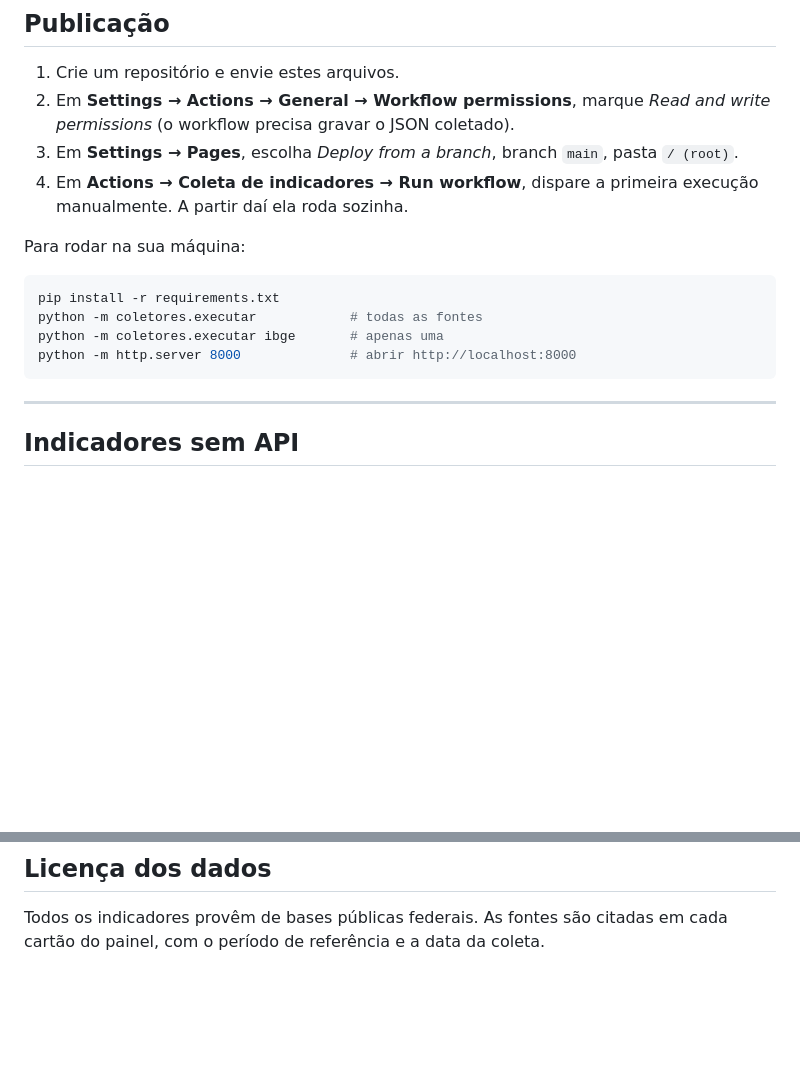
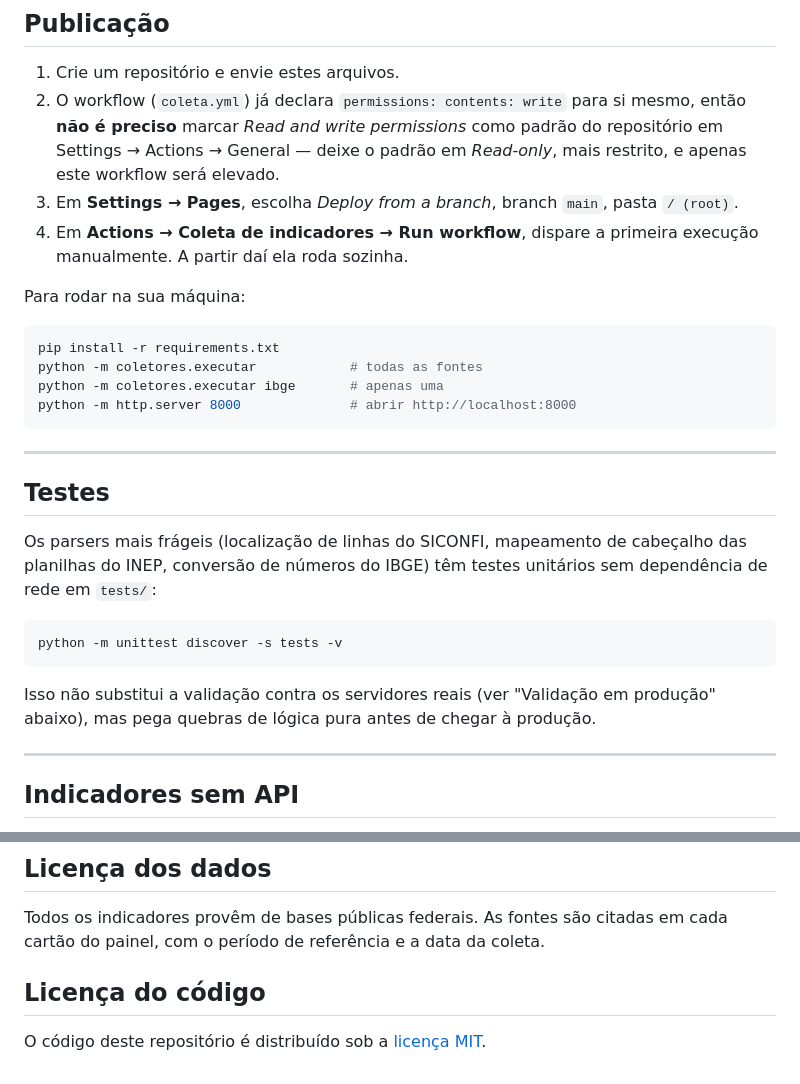
Before and after one commit to carlosrafaelmallmann-cloud/Indicadores, a Markdown page: README.md, 2 parts joined by grey strips. Rendered like a GitHub page; blank space fills up the shorter version.

Commit message:
Atualizar README: permissões do GITHUB_TOKEN, testes e licença

````diff
--- a/README.md
+++ b/README.md
@@ -38,8 +38,10 @@ em erro quando nenhuma fonte responde.
 ## Publicação
 
 1. Crie um repositório e envie estes arquivos.
-2. Em **Settings → Actions → General → Workflow permissions**, marque
-   *Read and write permissions* (o workflow precisa gravar o JSON coletado).
+2. O workflow (`coleta.yml`) já declara `permissions: contents: write` para
+   si mesmo, então **não é preciso** marcar *Read and write permissions* como
+   padrão do repositório em Settings → Actions → General — deixe o padrão em
+   *Read-only*, mais restrito, e apenas este workflow será elevado.
 3. Em **Settings → Pages**, escolha *Deploy from a branch*, branch `main`,
    pasta `/ (root)`.
 4. Em **Actions → Coleta de indicadores → Run workflow**, dispare a primeira
@@ -53,6 +55,22 @@ python -m coletores.executar            # todas as fontes
 python -m coletores.executar ibge       # apenas uma
 python -m http.server 8000              # abrir http://localhost:8000
 ```
+
+---
+
+## Testes
+
+Os parsers mais frágeis (localização de linhas do SICONFI, mapeamento de
+cabeçalho das planilhas do INEP, conversão de números do IBGE) têm testes
+unitários sem dependência de rede em `tests/`:
+
+```bash
+python -m unittest discover -s tests -v
+```
+
+Isso não substitui a validação contra os servidores reais (ver "Validação em
+produção" abaixo), mas pega quebras de lógica pura antes de chegar à
+produção.
 
 ---
 
@@ -148,3 +166,7 @@ apagadas: o CSV é a fonte canônica e também pode ser editado à mão.
 
 Todos os indicadores provêm de bases públicas federais. As fontes são citadas
 em cada cartão do painel, com o período de referência e a data da coleta.
+
+## Licença do código
+
+O código deste repositório é distribuído sob a [licença MIT](LICENSE).
````
